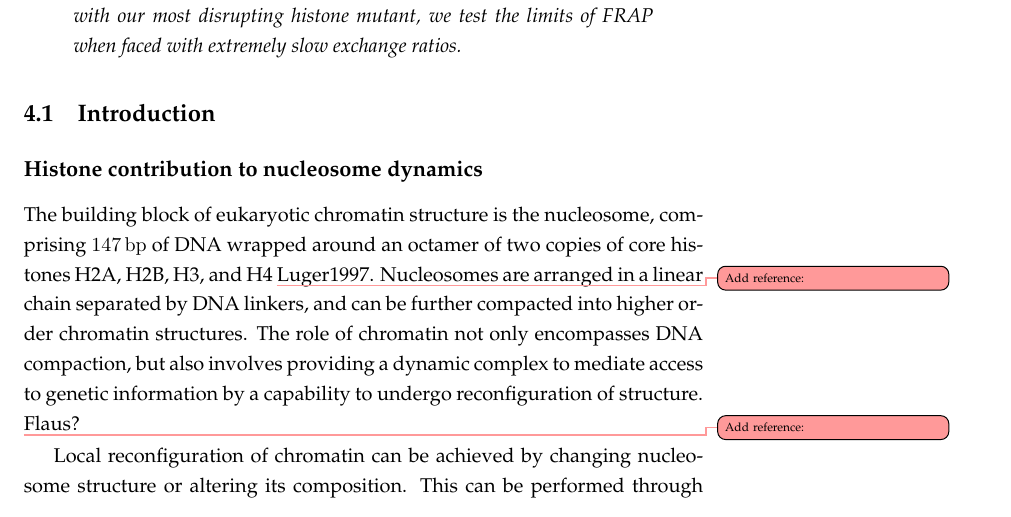
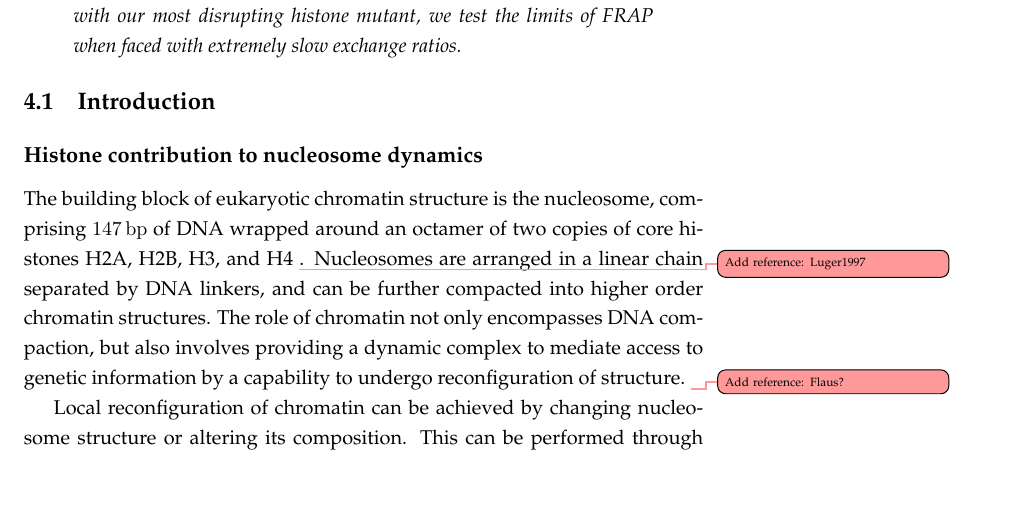
Before and after one commit to carandraug/phd-thesis, a LaTeX thesis (thesis.tex, which reads preamble.tex): part of page 27 of 69, cut so that both start at the same text, the shorter picture padded with empty space. Compiled offline with pdfLaTeX.

Commit message:
preamble: no need to make first argument optional.

```diff
--- a/preamble.tex
+++ b/preamble.tex
@@ -84,7 +84,7 @@
 
 \usepackage[textsize=footnotesize]{todonotes}
   %% new command for box about missing references
-  \newcommand{\addref}[1][]{\todo[color=red!40,size=\tiny]{Add reference: #1}}
+  \newcommand{\addref}[1]{\todo[color=red!40,size=\tiny]{Add reference: #1}}
 
 \usepackage{enumitem}       % so we can use the unboxed style when item names are too long
 \usepackage{eqparbox}       % for adjusting size of table column (specially on appendices)
```
